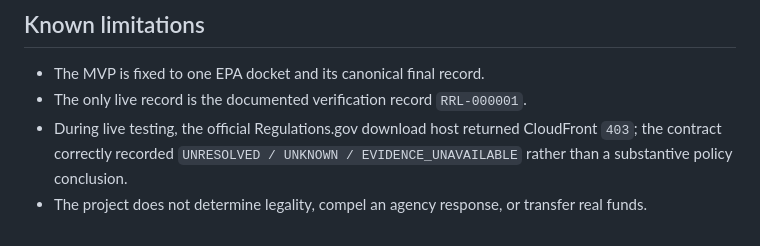
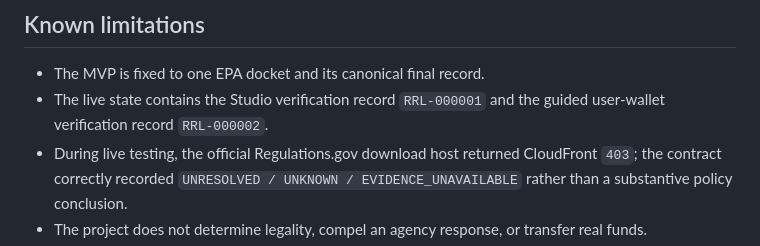
Before and after one commit to dietthe030-ux/rule-response-ledger, a Markdown page: README.md, the part around the change. Drawn GitHub-style.

Commit message:
docs: record guided wallet verification

```diff
--- a/README.md
+++ b/README.md
@@ -108,7 +108,7 @@ The deployment is finalized, its execution succeeded, deployed-source readback m
 ## Known limitations
 
 - The MVP is fixed to one EPA docket and its canonical final record.
-- The only live record is the documented verification record `RRL-000001`.
+- The live state contains the Studio verification record `RRL-000001` and the guided user-wallet verification record `RRL-000002`.
 - During live testing, the official Regulations.gov download host returned CloudFront `403`; the contract correctly recorded `UNRESOLVED / UNKNOWN / EVIDENCE_UNAVAILABLE` rather than a substantive policy conclusion.
 - The project does not determine legality, compel an agency response, or transfer real funds.
 - Upgrade recovery depends on continued access to the recorded Studio account and surviving Studionet state.
```
Also changed, not shown: docs/VERIFICATION.md (+12 -8 lines).
